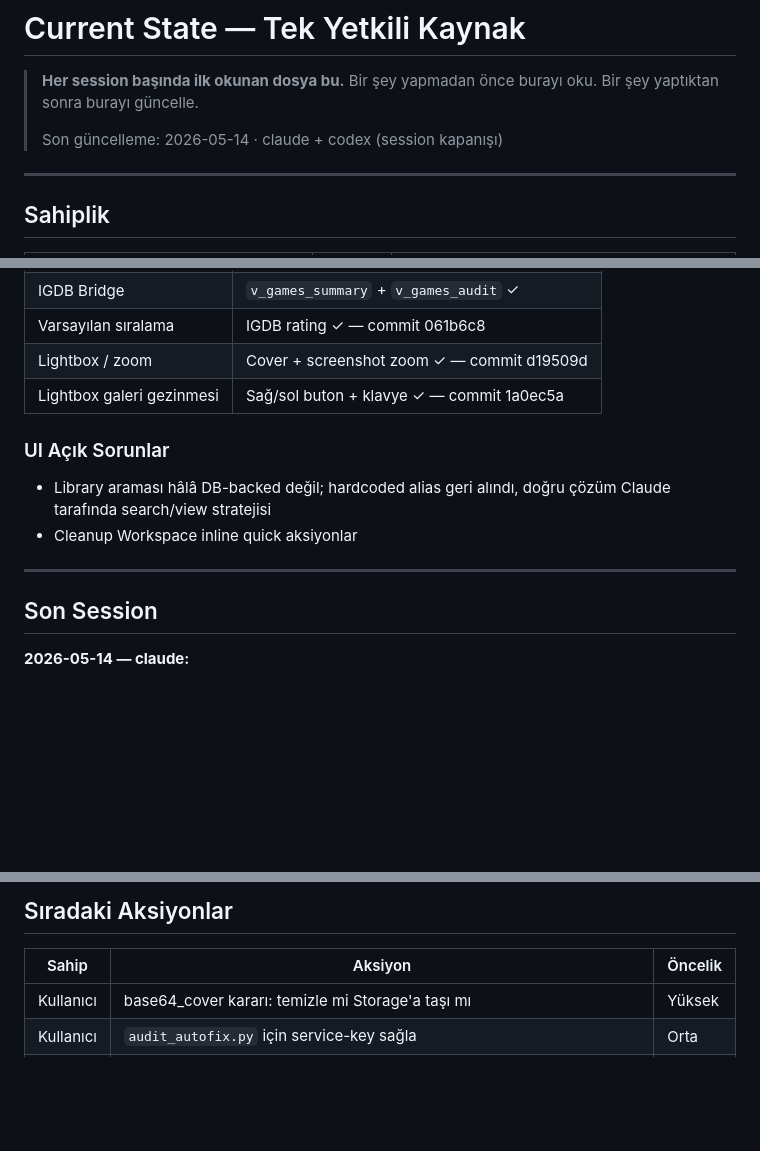
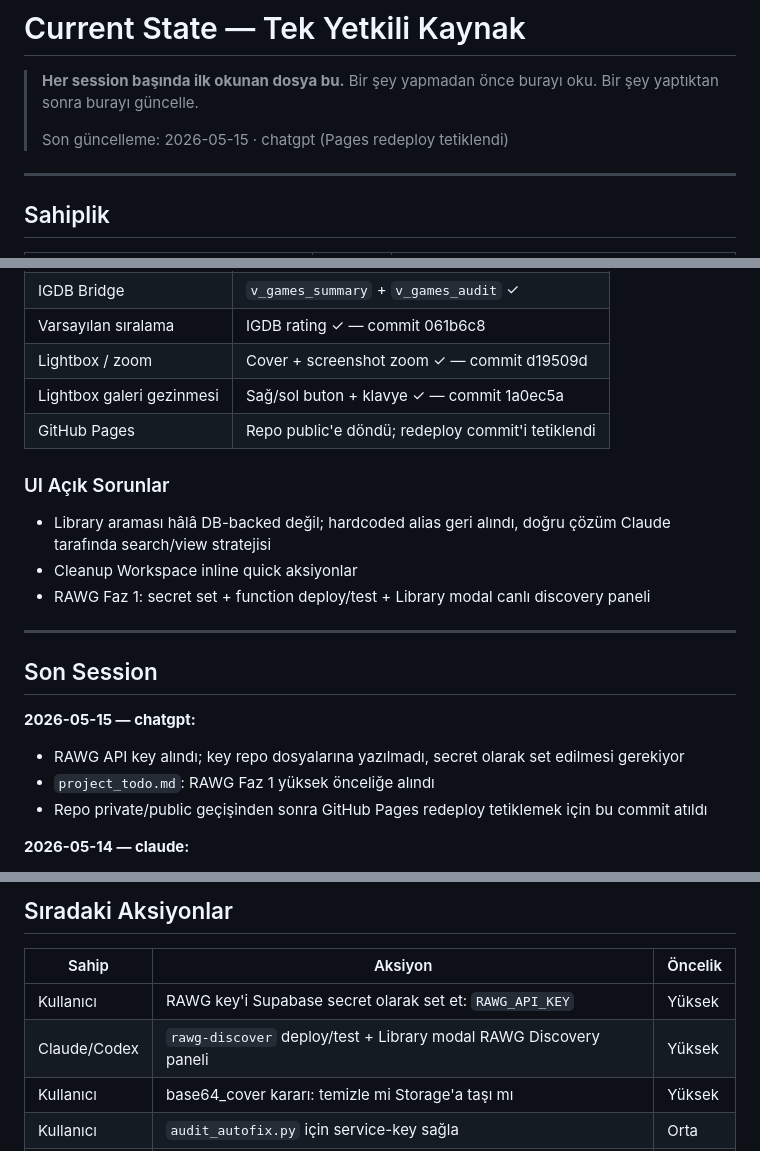
Before and after one commit to Lasciviens/retroid-pocket-5-, a Markdown page: CURRENT_STATE.md, 3 parts joined by grey strips. GitHub-like rendering; blank space fills up the shorter version.

Commit message:
ajan: chatgpt — chore: trigger pages redeploy after public restore

```diff
--- a/CURRENT_STATE.md
+++ b/CURRENT_STATE.md
@@ -3,7 +3,7 @@
 > **Her session başında ilk okunan dosya bu.**
 > Bir şey yapmadan önce burayı oku. Bir şey yaptıktan sonra burayı güncelle.
 >
-> Son güncelleme: 2026-05-14 · claude + codex (session kapanışı)
+> Son güncelleme: 2026-05-15 · chatgpt (Pages redeploy tetiklendi)
 
 ---
 
@@ -54,15 +54,22 @@
 | Varsayılan sıralama | IGDB rating ✓ — commit 061b6c8 |
 | Lightbox / zoom | Cover + screenshot zoom ✓ — commit d19509d |
 | Lightbox galeri gezinmesi | Sağ/sol buton + klavye ✓ — commit 1a0ec5a |
+| GitHub Pages | Repo public'e döndü; redeploy commit'i tetiklendi |
 
 ### UI Açık Sorunlar
 
 - Library araması hâlâ DB-backed değil; hardcoded alias geri alındı, doğru çözüm Claude tarafında search/view stratejisi
 - Cleanup Workspace inline quick aksiyonlar
+- RAWG Faz 1: secret set + function deploy/test + Library modal canlı discovery paneli
 
 ---
 
 ## Son Session
+
+**2026-05-15 — chatgpt:**
+- RAWG API key alındı; key repo dosyalarına yazılmadı, secret olarak set edilmesi gerekiyor
+- `project_todo.md`: RAWG Faz 1 yüksek önceliğe alındı
+- Repo private/public geçişinden sonra GitHub Pages redeploy tetiklemek için bu commit atıldı
 
 **2026-05-14 — claude:**
 - migration_v14: `v_games_summary` (payload −51%, 3.8× hızlı) + `v_games_cleanup`
@@ -101,6 +108,8 @@
 
 | Sahip | Aksiyon | Öncelik |
 |-------|---------|---------|
+| Kullanıcı | RAWG key'i Supabase secret olarak set et: `RAWG_API_KEY` | Yüksek |
+| Claude/Codex | `rawg-discover` deploy/test + Library modal RAWG Discovery paneli | Yüksek |
 | Kullanıcı | base64_cover kararı: temizle mi Storage'a taşı mı | Yüksek |
 | Kullanıcı | `audit_autofix.py` için service-key sağla | Orta |
 | Claude | Library aramasını DB-backed hale getir: `v_games_summary` için search_text / acronym / alias stratejisi, hardcode yok | Yüksek |
```
